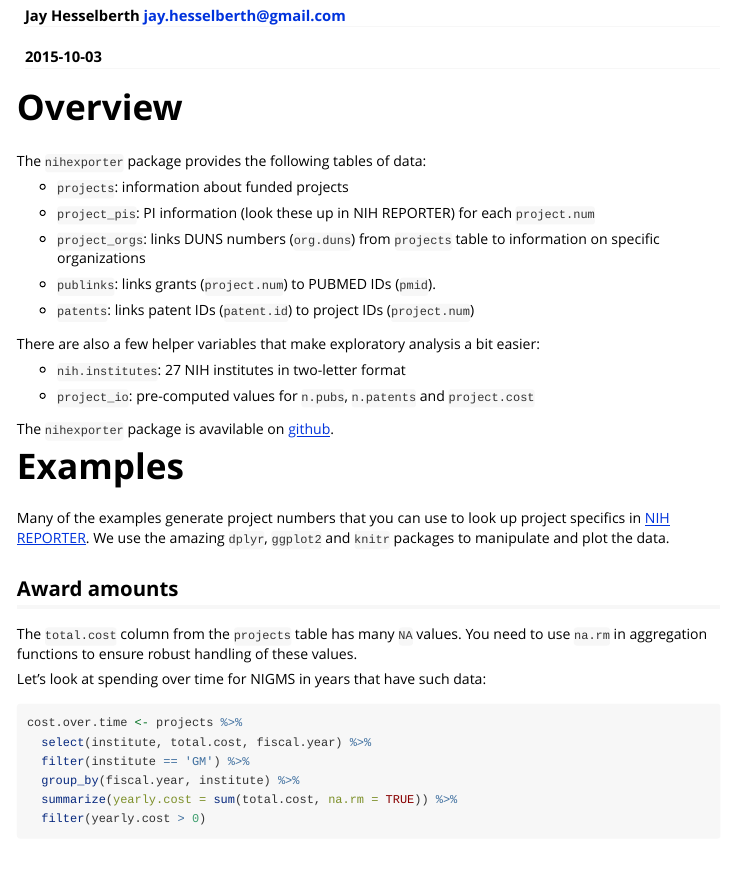
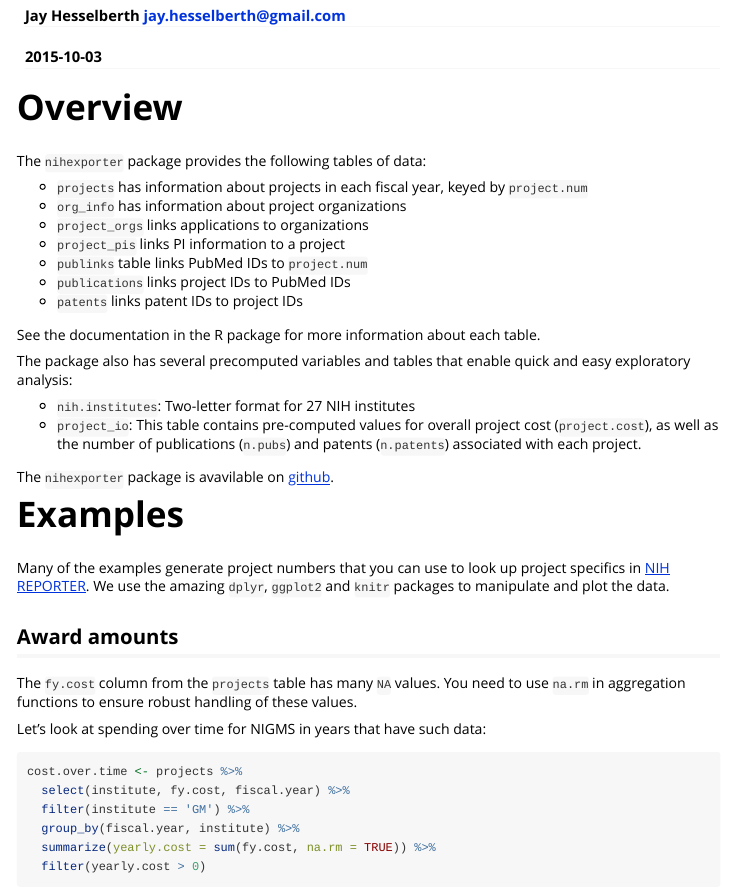
Before and after one commit to rnabioco/nihexporter, an R Markdown document (vignettes/nihexporter.Rmd): the page in a window 1100 px wide, from 70 px down. Rendered offline with R 4.5, knitr and Pandoc, with nearby package versions; some code elsewhere in the file could not run offline.

Commit message:
update vignette

````diff
--- a/vignettes/nihexporter.Rmd
+++ b/vignettes/nihexporter.Rmd
@@ -15,21 +15,20 @@ vignette: >
 
 The `nihexporter` package provides the following tables of data:
 
-* `projects`: information about funded projects
+  * `projects` has information about projects in each fiscal year, keyed by `project.num`
+  * `org_info` has information about project organizations
+  * `project_orgs` links applications to organizations
+  * `project_pis` links PI information to a project
+  * `publinks` table links PubMed IDs to `project.num`
+  * `publications` links project IDs to PubMed IDs
+  * `patents` links patent IDs to project IDs
 
-* `project_pis`: PI information (look these up in NIH REPORTER) for each `project.num`
+See the documentation in the R package for more information about each table.
 
-* `project_orgs`: links DUNS numbers (`org.duns`) from `projects` table to information on specific organizations
+The package also has several precomputed variables and tables that enable quick and easy exploratory analysis:
 
-* `publinks`: links grants (`project.num`) to PUBMED IDs (`pmid`).
-
-* `patents`: links patent IDs (`patent.id`) to project IDs (`project.num`)
-
-There are also a few helper variables that make exploratory analysis a bit easier:
-
-* `nih.institutes`: 27 NIH institutes in two-letter format
-
-* `project_io`: pre-computed values for `n.pubs`, `n.patents` and `project.cost`
+  * `nih.institutes`: Two-letter format for 27 NIH institutes
+  * `project_io`: This table contains pre-computed values for overall project cost (`project.cost`), as well as the number of publications (`n.pubs`) and patents (`n.patents`) associated with each project.
 
 The `nihexporter` package is avavilable on [github](https://github.com/jayhesselberth/nihexporter).
 
@@ -46,7 +45,7 @@ library(nihexporter)
 
 ## Award amounts
 
-The `total.cost` column from the `projects` table has many `NA` values.
+The `fy.cost` column from the `projects` table has many `NA` values.
 You need to use `na.rm` in aggregation functions to ensure robust handling of these
 values.
 
@@ -54,10 +53,10 @@ Let's look at spending over time for NIGMS in years that have such data:
 
 ```{r inst_cost_over_time, message=FALSE, fig.cap = 'Spending at NIGMS'}
 cost.over.time <- projects %>%
-  select(institute, total.cost, fiscal.year) %>%
+  select(institute, fy.cost, fiscal.year) %>%
   filter(institute == 'GM') %>%
   group_by(fiscal.year, institute) %>%
-  summarize(yearly.cost = sum(total.cost, na.rm = TRUE)) %>%
+  summarize(yearly.cost = sum(fy.cost, na.rm = TRUE)) %>%
   filter(yearly.cost > 0)
 
 cost.over.time %>%
````
Also changed, not shown: vignettes/nihexporter.Rmd (33 more changed lines).
